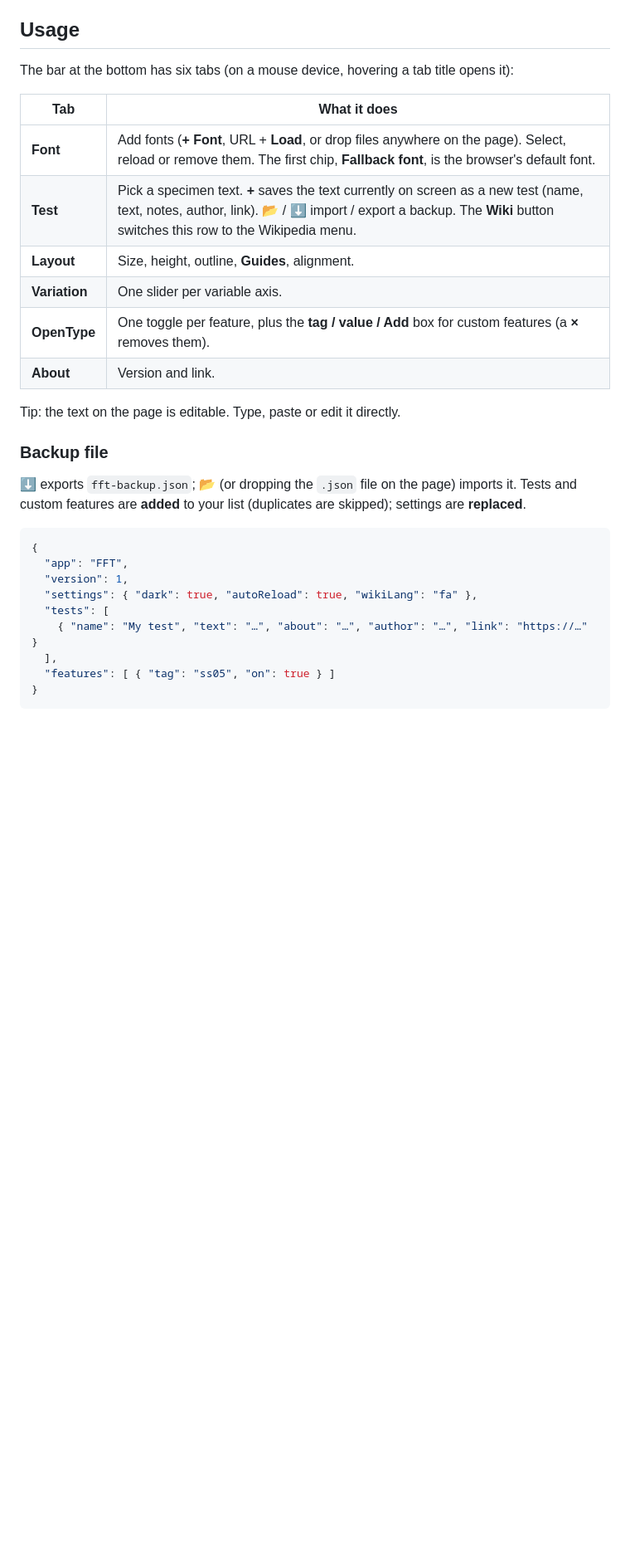
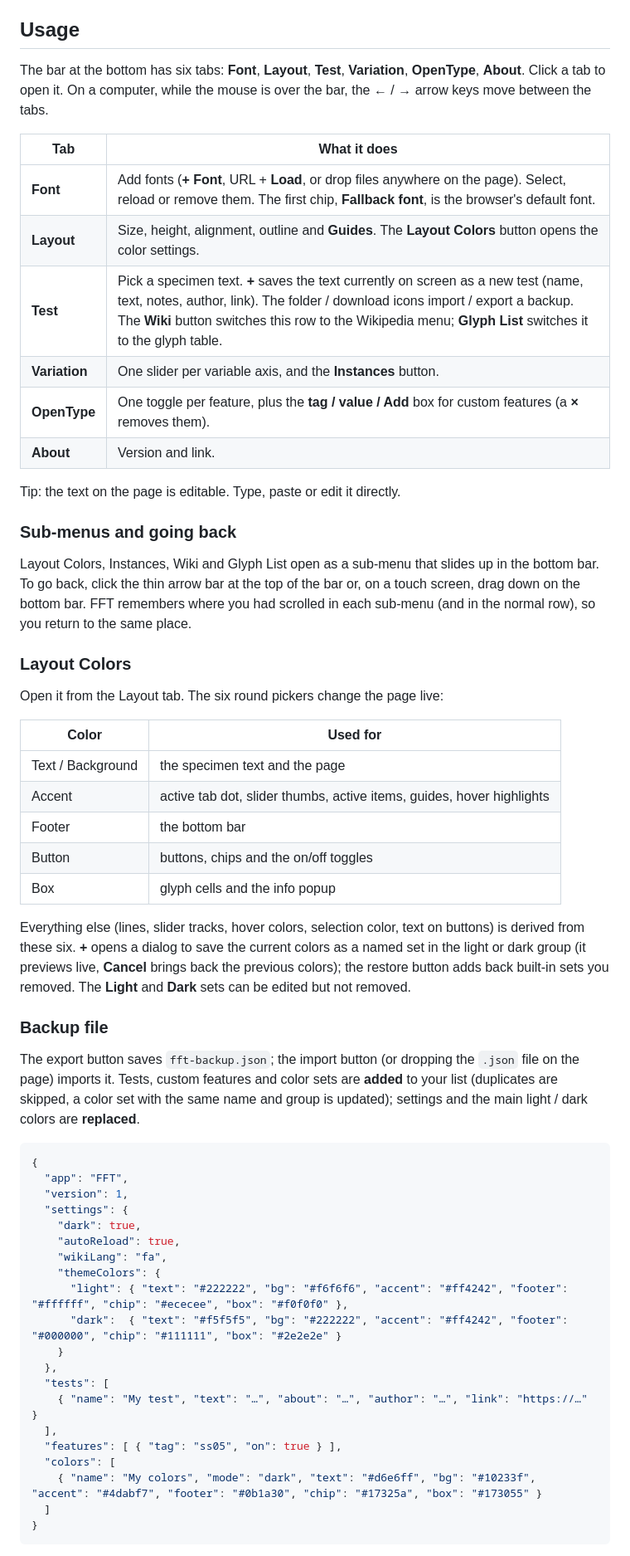
Before and after one commit to fontamin/FFT, a Markdown page: README.md, the part around one of its changes. Shown at 83% size. Rendered like a GitHub page; blank space fills up the shorter version.

````diff
--- a/README.md
+++ b/README.md
@@ -36,32 +38,61 @@ It also works on GitHub Pages or any static host.
 
 ## Usage
 
-The bar at the bottom has six tabs (on a mouse device, hovering a tab title opens it):
+The bar at the bottom has six tabs: **Font**, **Layout**, **Test**, **Variation**, **OpenType**, **About**. Click a tab to open it. On a computer, while the mouse is over the bar, the **←** / **→** arrow keys move between the tabs.
 
 | Tab | What it does |
 | --- | --- |
 | **Font** | Add fonts (**+ Font**, URL + **Load**, or drop files anywhere on the page). Select, reload or remove them. The first chip, **Fallback font**, is the browser's default font. |
-| **Test** | Pick a specimen text. **+** saves the text currently on screen as a new test (name, text, notes, author, link). 📂 / ⬇ import / export a backup. The **Wiki** button switches this row to the Wikipedia menu. |
-| **Layout** | Size, height, outline, **Guides**, alignment. |
-| **Variation** | One slider per variable axis. |
+| **Layout** | Size, height, alignment, outline and **Guides**. The **Layout Colors** button opens the color settings. |
+| **Test** | Pick a specimen text. **+** saves the text currently on screen as a new test (name, text, notes, author, link). The folder / download icons import / export a backup. The **Wiki** button switches this row to the Wikipedia menu; **Glyph List** switches it to the glyph table. |
+| **Variation** | One slider per variable axis, and the **Instances** button. |
 | **OpenType** | One toggle per feature, plus the **tag / value / Add** box for custom features (a **×** removes them). |
 | **About** | Version and link. |
 
 Tip: the text on the page is editable. Type, paste or edit it directly.
 
+### Sub-menus and going back
+
+Layout Colors, Instances, Wiki and Glyph List open as a sub-menu that slides up in the bottom bar. To go back, click the thin arrow bar at the top of the bar or, on a touch screen, drag down on the bottom bar. FFT remembers where you had scrolled in each sub-menu (and in the normal row), so you return to the same place.
+
+### Layout Colors
+
+Open it from the Layout tab. The six round pickers change the page live:
+
+| Color | Used for |
+| --- | --- |
+| Text / Background | the specimen text and the page |
+| Accent | active tab dot, slider thumbs, active items, guides, hover highlights |
+| Footer | the bottom bar |
+| Button | buttons, chips and the on/off toggles |
+| Box | glyph cells and the info popup |
+
+Everything else (lines, slider tracks, hover colors, selection color, text on buttons) is derived from these six. **+** opens a dialog to save the current colors as a named set in the light or dark group (it previews live, **Cancel** brings back the previous colors); the restore button adds back built-in sets you removed. The **Light** and **Dark** sets can be edited but not removed.
+
 ### Backup file
 
-**⬇** exports `fft-backup.json`; **📂** (or dropping the `.json` file on the page) imports it. Tests and custom features are **added** to your list (duplicates are skipped); settings are **replaced**.
+The export button saves `fft-backup.json`; the import button (or dropping the `.json` file on the page) imports it. Tests, custom features and color sets are **added** to your list (duplicates are skipped, a color set with the same name and group is updated); settings and the main light / dark colors are **replaced**.
 
 ```json
 {
   "app": "FFT",
   "version": 1,
-  "settings": { "dark": true, "autoReload": true, "wikiLang": "fa" },
+  "settings": {
+    "dark": true,
+    "autoReload": true,
+    "wikiLang": "fa",
+    "themeColors": {
+      "light": { "text": "#222222", "bg": "#f6f6f6", "accent": "#ff4242", "footer": "#ffffff", "chip": "#ececee", "box": "#f0f0f0" },
+      "dark":  { "text": "#f5f5f5", "bg": "#222222", "accent": "#ff4242", "footer": "#000000", "chip": "#111111", "box": "#2e2e2e" }
+    }
+  },
   "tests": [
     { "name": "My test", "text": "…", "about": "…", "author": "…", "link": "https://…" }
   ],
-  "features": [ { "tag": "ss05", "on": true } ]
+  "features": [ { "tag": "ss05", "on": true } ],
+  "colors": [
+    { "name": "My colors", "mode": "dark", "text": "#d6e6ff", "bg": "#10233f", "accent": "#4dabf7", "footer": "#0b1a30", "chip": "#17325a", "box": "#173055" }
+  ]
 }
 ```
 
````
Also changed, not shown: other parts of README.md (+16 -13 lines).
